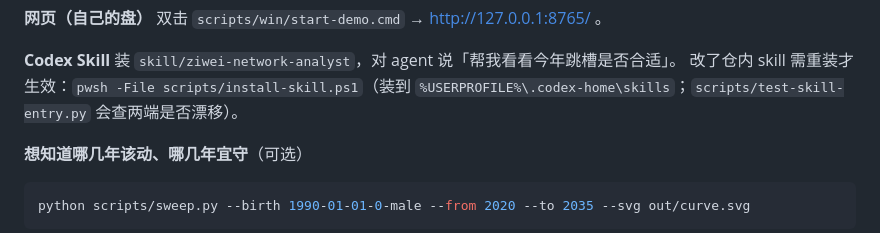
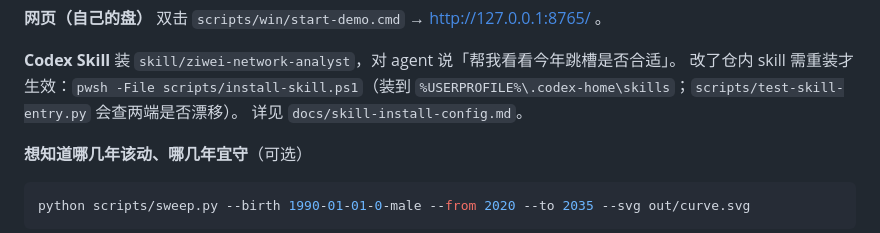
Before and after one commit to yangpeng366/ziwei-network-analyst, a Markdown page: README.md, the part around the change. Drawn GitHub-style.

Commit message:
[auto-patrol] 补 skill 安装配置说明（用途/路径/生效环境/回滚）
仓内 skill 不装到 %USERPROFILE%\.codex-home\skills 就不被显式调用，属环境差异，
按巡检规约落一份简要配置说明 docs/skill-install-config.md，并在 README 指向它。

````diff
--- a/README.md
+++ b/README.md
@@ -26,6 +26,7 @@ python scripts/ask.py --birth 1990-01-01-0-male --matter "今年适合跳槽吗"
 **Codex Skill**
 装 `skill/ziwei-network-analyst`，对 agent 说「帮我看看今年跳槽是否合适」。
 改了仓内 skill 需重装才生效：`pwsh -File scripts/install-skill.ps1`（装到 `%USERPROFILE%\.codex-home\skills`；`scripts/test-skill-entry.py` 会查两端是否漂移）。
+详见 `docs/skill-install-config.md`。
 
 **想知道哪几年该动、哪几年宜守**（可选）
 ```powershell
````
Also changed, not shown: docs/skill-install-config.md (added, +35 -0 lines).
